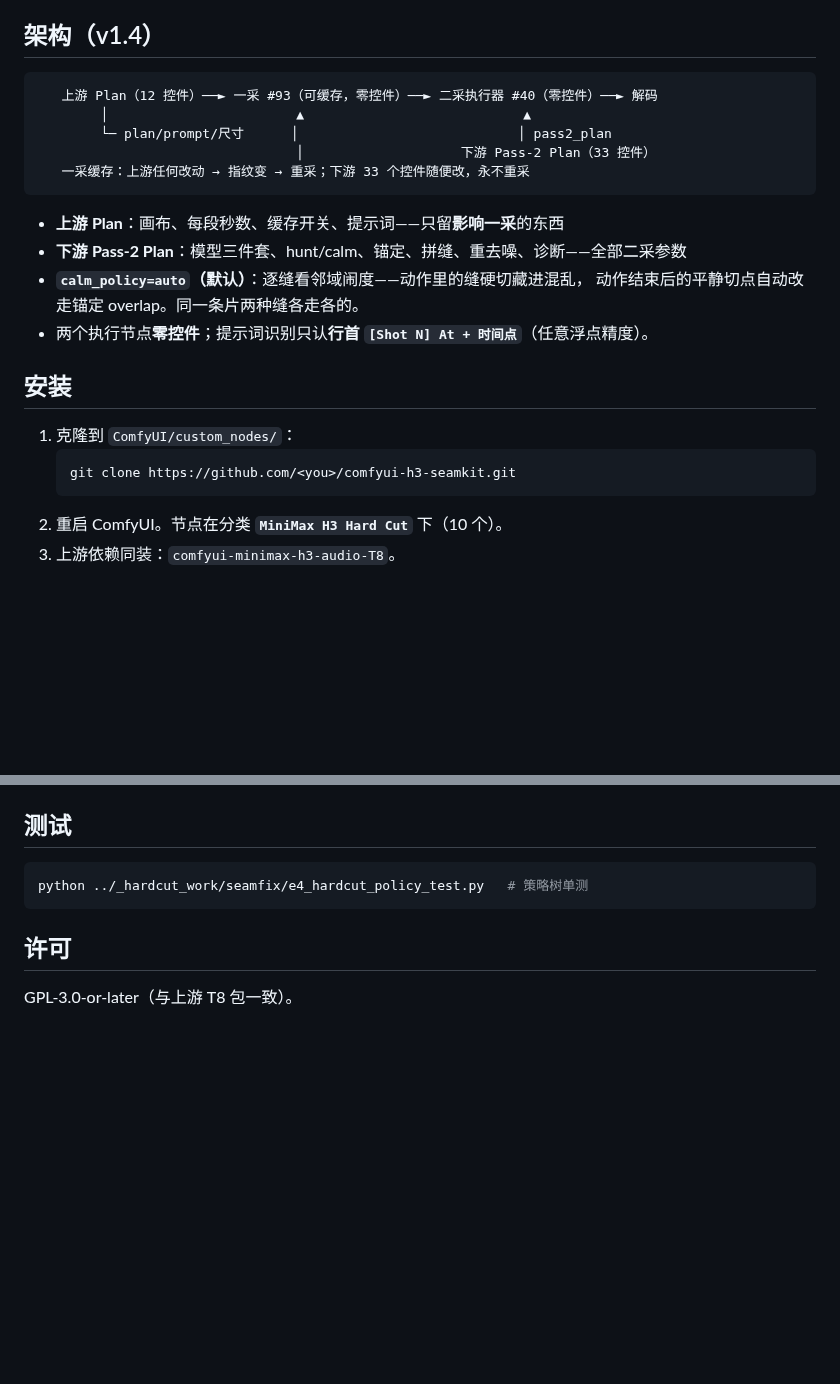
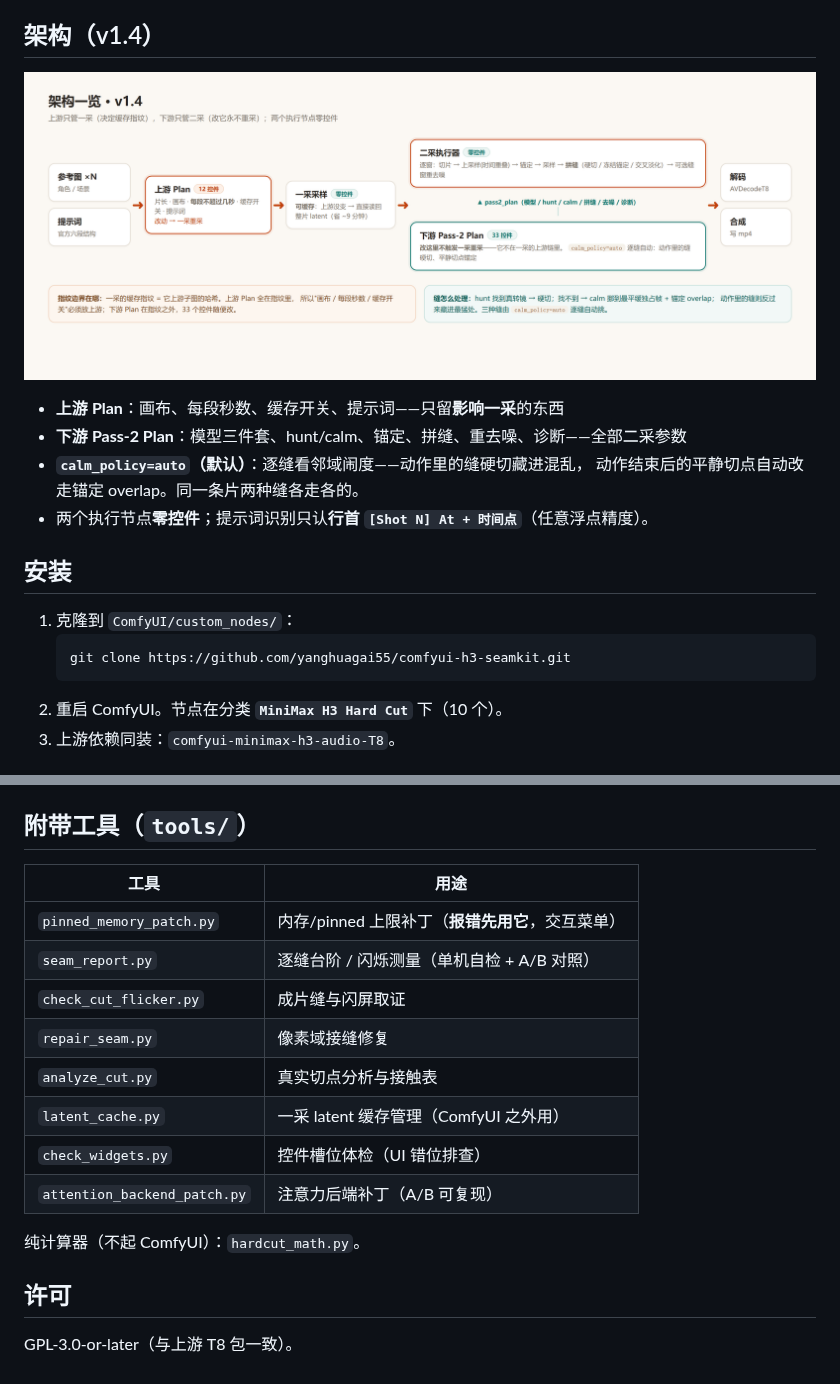
Before and after one commit to yanghuagai55/comfyui-h3-seamkit, a Markdown page: README.md, 2 parts joined by grey strips. GitHub-like rendering; pictures changed too: docs/img/arch.png (added); blank space fills up the shorter version.

Commit message:
docs: README 用架构图（docs/img/arch.png，HTML 渲染）+ 真仓库 URL + 工具表；清掉全部 _hardcut_work 提及与硬编码路径（代码注释/dump_dir 默认值/seam_report 输出目录/备份目录）；文档工具引用改为仓库自带 tools/*

````diff
--- a/README.md
+++ b/README.md
@@ -21,13 +21,7 @@
 
 ## 架构（v1.4）
 
-```text
-   上游 Plan（12 控件）──► 一采 #93（可缓存，零控件）──► 二采执行器 #40（零控件）──► 解码
-        │                        ▲                            ▲
-        └─ plan/prompt/尺寸      │                            │ pass2_plan
-                                 │                    下游 Pass-2 Plan（33 控件）
-   一采缓存：上游任何改动 → 指纹变 → 重采；下游 33 个控件随便改，永不重采
-```
+![架构一览](docs/img/arch.png)
 
 - **上游 Plan**：画布、每段秒数、缓存开关、提示词——只留**影响一采**的东西
 - **下游 Pass-2 Plan**：模型三件套、hunt/calm、锚定、拼缝、重去噪、诊断——全部二采参数
@@ -39,7 +33,7 @@
 
 1. 克隆到 `ComfyUI/custom_nodes/`：
    ```bash
-   git clone https://github.com/<you>/comfyui-h3-seamkit.git
+   git clone https://github.com/yanghuagai55/comfyui-h3-seamkit.git
    ```
 2. 重启 ComfyUI。节点在分类 **`MiniMax H3 Hard Cut`** 下（10 个）。
 3. 上游依赖同装：`comfyui-minimax-h3-audio-T8`。
@@ -79,11 +73,20 @@ D:\comfyui\comfyenv\python.exe tools\pinned_memory_patch.py
 - **`upscale_pad_tokens=3` 默认**：治分块尾软化
 - 文档全新：`docs/GUIDE.md`（原理 + 参数）+ 单页提示词模板
 
-## 测试
+## 附带工具（`tools/`）
 
-```bash
-python ../_hardcut_work/seamfix/e4_hardcut_policy_test.py   # 策略树单测
-```
+| 工具 | 用途 |
+|---|---|
+| `pinned_memory_patch.py` | 内存/pinned 上限补丁（**报错先用它**，交互菜单） |
+| `seam_report.py` | 逐缝台阶 / 闪烁测量（单机自检 + A/B 对照） |
+| `check_cut_flicker.py` | 成片缝与闪屏取证 |
+| `repair_seam.py` | 像素域接缝修复 |
+| `analyze_cut.py` | 真实切点分析与接触表 |
+| `latent_cache.py` | 一采 latent 缓存管理（ComfyUI 之外用） |
+| `check_widgets.py` | 控件槽位体检（UI 错位排查） |
+| `attention_backend_patch.py` | 注意力后端补丁（A/B 可复现） |
+
+纯计算器（不起 ComfyUI）：`hardcut_math.py`。
 
 ## 许可
 
````
Also changed, not shown: docs/GUIDE.md (+2 -3 lines), 7 other files.
